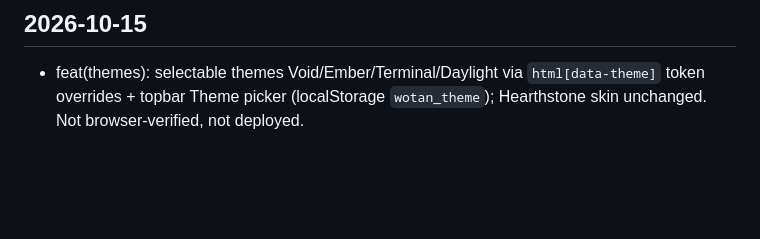
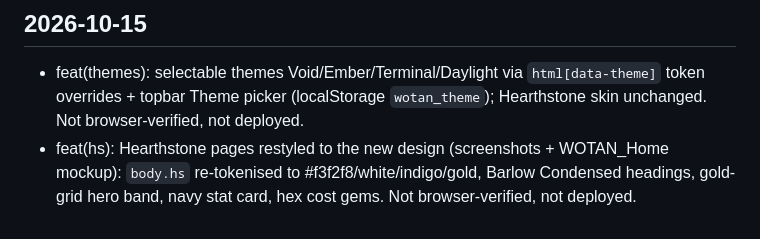
Before and after one commit to emilyspringerton/WOTAN, a Markdown page: CHANGELOG.md, the part around the change. GitHub-like rendering; blank space fills up the shorter version.

Commit message:
docs(changelog): hs restyle
session: unknown

Co-Authored-By: Claude Sonnet 5.5 <noreply@anthropic.com>
Claude-Session: https://claude.ai/code/session_01DWxMLhqY8613HL2UJNjXia

```diff
--- a/CHANGELOG.md
+++ b/CHANGELOG.md
@@ -270,3 +270,4 @@
 
 ## 2026-10-15
 - feat(themes): selectable themes Void/Ember/Terminal/Daylight via `html[data-theme]` token overrides + topbar Theme picker (localStorage `wotan_theme`); Hearthstone skin unchanged. Not browser-verified, not deployed.
+- feat(hs): Hearthstone pages restyled to the new design (screenshots + WOTAN_Home mockup): `body.hs` re-tokenised to #f3f2f8/white/indigo/gold, Barlow Condensed headings, gold-grid hero band, navy stat card, hex cost gems. Not browser-verified, not deployed.
```
